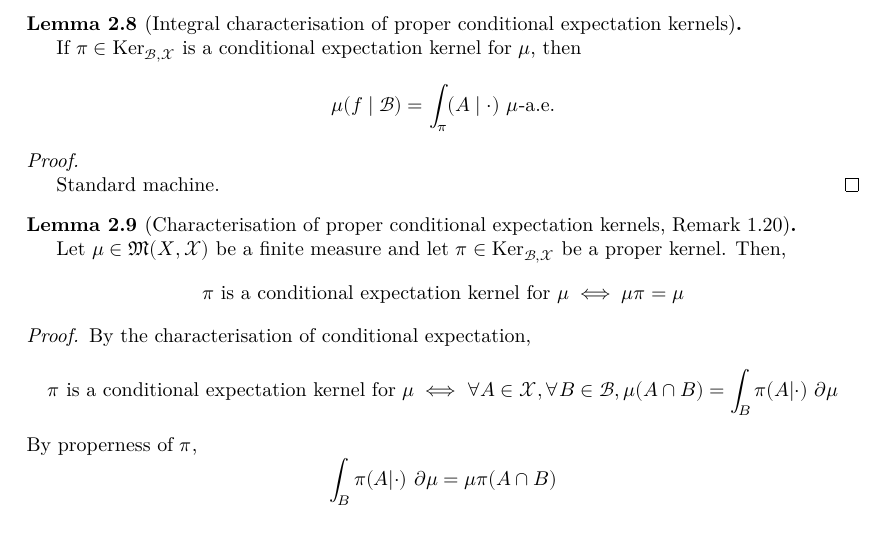
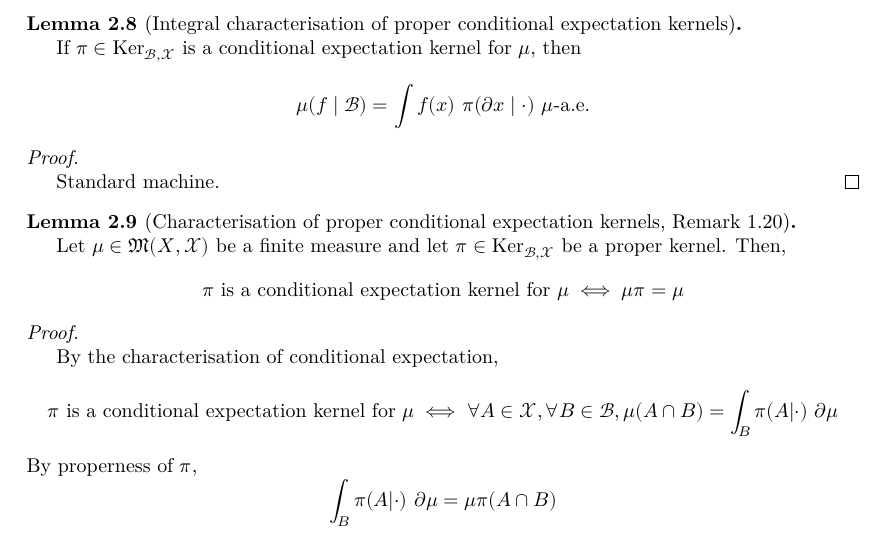
Before and after one commit to james18lpc/GibbsMeasure, a LaTeX document (blueprint/src/print.tex, which reads blueprint/src/chapter/1-specifications-random-fields/1-1-preliminaries.tex): part of page 4 of 8, cut so that both start at the same text. Compiled offline with XeLaTeX.

```diff
--- a/blueprint/src/chapter/1-specifications-random-fields/1-1-preliminaries.tex
+++ b/blueprint/src/chapter/1-specifications-random-fields/1-1-preliminaries.tex
@@ -95,13 +95,13 @@
 \end{definition}
 
 \begin{lemma}[Integral characterisation of proper conditional expectation kernels]
-    \label{lem:cond-exp-ker-proper-tfae}
+    \label{lem:cond-exp-proper-ker-integral}
     \uses{def:cond-exp-ker, def:proper-kernel}
     % \lean{}
     % \leanok
 
     If $\pi \in \text{Ker}_{\MCB, \MCX}$ is a conditional expectation kernel for $\mu$, then
-    $$\mu(f\mid \MCB) = \int_\pi(A\mid\cdot)\ \mu\text{-a.e.}$$
+    $$\mu(f\mid \MCB) = \int f(x)\ \pi(\partial x\mid\cdot)\ \mu\text{-a.e.}$$
 \end{lemma}
 \begin{proof}
     \uses{lem:lebesgue-cond-exp-char}
@@ -112,17 +112,16 @@
 
 % Remark 1.20
 \begin{lemma}[Characterisation of proper conditional expectation kernels, Remark 1.20]
-    \label{lem:cond-exp-ker-char}
+    \label{lem:cond-exp-proper-ker-bind}
     \uses{def:cond-exp-ker}
     \lean{ProbabilityTheory.Kernel.isCondExp_iff_bind_eq_left}
-    % \lean{}
-    % \leanok
+    \leanok
 
     Let $\mu\in\mathfrak{M}(X,\MCX)$ be a finite measure and let $\pi\in\text{Ker}_{\MCB,\MCX}$ be a proper kernel. Then,
     $$\pi \text{ is a conditional expectation kernel for }\mu \iff \mu\pi = \mu$$
 \end{lemma}
 \begin{proof}
-    % \uses{}
+    \uses{lem:lebesgue-cond-exp-char}
     \leanok
 
     By the characterisation of conditional expectation,
```
Also changed, not shown: blueprint/src/chapter/1-specifications-random-fields/1-2-prescribing-conditional-probabilities.tex (+2 -2 lines), 1 other file.
